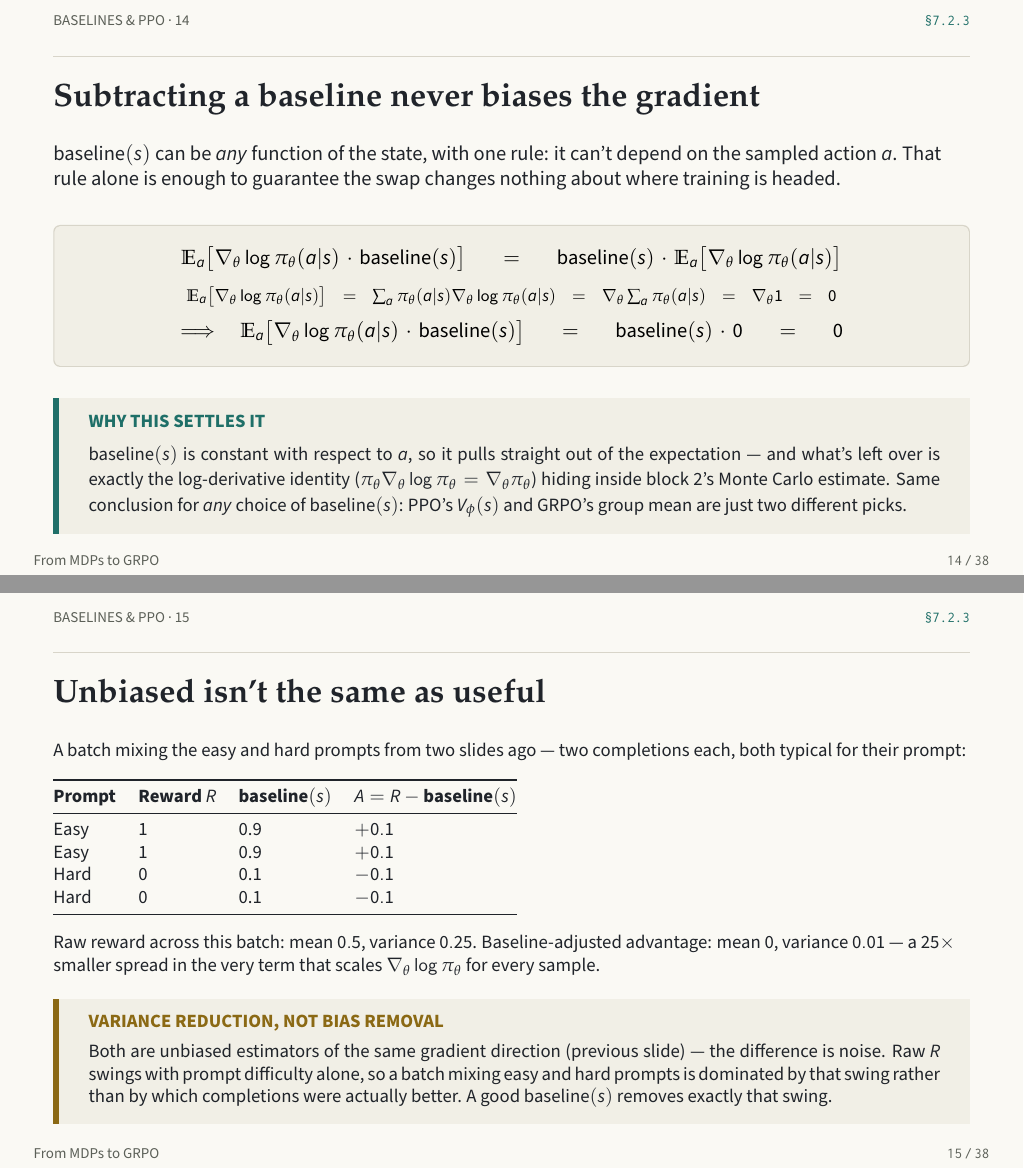
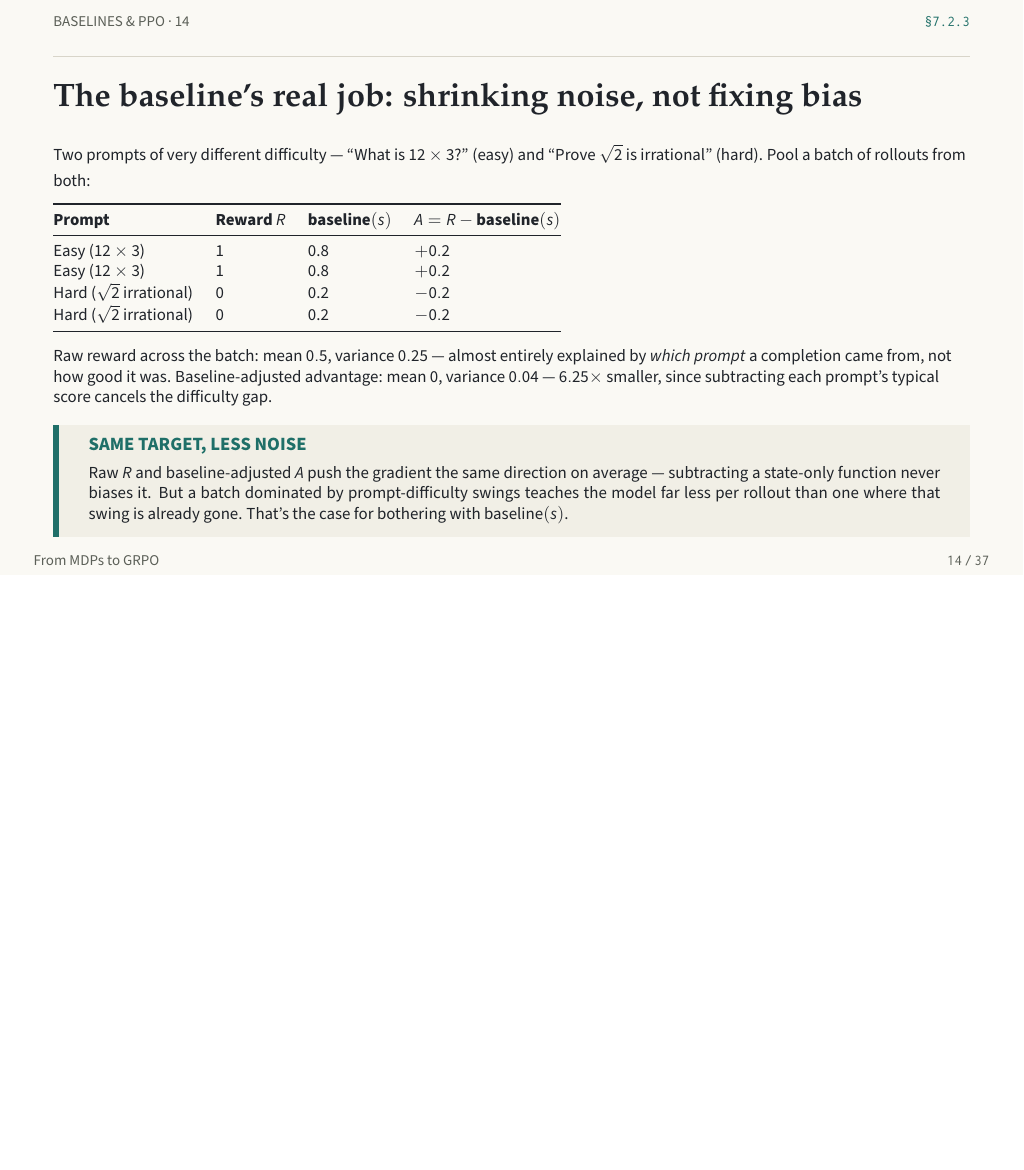
Before and after one commit to yonadavGit/DeepSeek-RL-Visualization, LaTeX slides (grpo-slides.tex): pages 14 and 15 of 38 before the commit and page 14 of 37 after it, the two joined at a grey line, the shorter picture padded with empty space. Compiled offline with pdfLaTeX.

Commit message:
Consolidate the two baseline slides into one, with a fresh example
Replace the unbiasedness-derivation slide and the separate variance-
reduction slide with a single slide: a new easy/hard prompt example
(12x3 vs proving sqrt(2) irrational) showing raw reward variance (0.25)
vs baseline-adjusted advantage variance (0.04), a 6.25x reduction.
Renumbered all eyebrow labels after the insertion point (-1 each, since
net slide count only grew by one instead of two).

Co-Authored-By: Claude Sonnet 5 <noreply@anthropic.com>

```diff
--- a/grpo-slides.tex
+++ b/grpo-slides.tex
@@ -369,48 +369,30 @@ $A_k = R_k - \text{baseline}(s_k)$
 \end{callout}
 \end{frame}
 
-% ================= 12b : WHY BASELINE SUBTRACTION IS SAFE =================
+% ================= 12b : BASELINE VARIANCE REDUCTION =================
 \begin{frame}
 \eyebrow{Baselines \& PPO \textperiodcentered\ 14}{\S7.2.3}
-\headline{Subtracting a baseline never biases the gradient}
-{\normalsize\color{ink}$\text{baseline}(s)$ can be \textit{any} function of the state, with one rule: it can't depend on the sampled action $a$. That rule alone is enough to guarantee the swap changes nothing about where training is headed.}
-\par\vspace{10pt}
-\begin{eqbox}[fontupper=\normalsize,top=8pt,bottom=8pt]
-$\mathbb{E}_a\big[\nabla_\theta\log\pi_\theta(a|s)\cdot\text{baseline}(s)\big] \;=\; \text{baseline}(s)\cdot\mathbb{E}_a\big[\nabla_\theta\log\pi_\theta(a|s)\big]$\\[6pt]
-{\footnotesize $\mathbb{E}_a\big[\nabla_\theta\log\pi_\theta(a|s)\big] = \sum_a \pi_\theta(a|s)\nabla_\theta\log\pi_\theta(a|s) = \nabla_\theta\sum_a\pi_\theta(a|s) = \nabla_\theta 1 = 0$}\\[6pt]
-$\Longrightarrow\ \mathbb{E}_a\big[\nabla_\theta\log\pi_\theta(a|s)\cdot\text{baseline}(s)\big] \;=\; \text{baseline}(s)\cdot 0 \;=\; 0$
-\end{eqbox}
-\par\vspace{8pt}
-\begin{callout}[top=6pt,bottom=6pt]
-\clabel{accentB}{Why this settles it}
-{\small\color{ink}$\text{baseline}(s)$ is constant with respect to $a$, so it pulls straight out of the expectation --- and what's left over is exactly the log-derivative identity ($\pi_\theta\nabla_\theta\log\pi_\theta=\nabla_\theta\pi_\theta$) hiding inside block 2's Monte Carlo estimate. Same conclusion for \textit{any} choice of $\text{baseline}(s)$: PPO's $V_\phi(s)$ and GRPO's group mean are just two different picks.}
-\end{callout}
-\end{frame}
-
-% ================= 12c : VARIANCE REDUCTION =================
-\begin{frame}
-\eyebrow{Baselines \& PPO \textperiodcentered\ 15}{\S7.2.3}
-\headline{Unbiased isn't the same as useful}
-{\small\color{ink}A batch mixing the easy and hard prompts from two slides ago --- two completions each, both typical for their prompt:}
-\par\vspace{4pt}
-\small
+\headline{The baseline's real job: shrinking noise, not fixing bias}
+{\footnotesize\color{ink}Two prompts of very different difficulty --- ``What is $12\times 3$?'' (easy) and ``Prove $\sqrt{2}$ is irrational'' (hard). Pool a batch of rollouts from both:}
+\par\vspace{3pt}
+\footnotesize
 \begin{tabular}{@{} l l l l @{}}
 \toprule
 \textbf{Prompt} & \textbf{Reward $R$} & \textbf{baseline$(s)$} & \textbf{$A=R-\text{baseline}(s)$} \\
 \midrule
-Easy & 1 & 0.9 & $+0.1$ \\
-Easy & 1 & 0.9 & $+0.1$ \\
-Hard & 0 & 0.1 & $-0.1$ \\
-Hard & 0 & 0.1 & $-0.1$ \\
+Easy ($12\times3$) & 1 & 0.8 & $+0.2$ \\
+Easy ($12\times3$) & 1 & 0.8 & $+0.2$ \\
+Hard ($\sqrt2$ irrational) & 0 & 0.2 & $-0.2$ \\
+Hard ($\sqrt2$ irrational) & 0 & 0.2 & $-0.2$ \\
 \bottomrule
 \end{tabular}
-\par\vspace{5pt}
-{\small\color{ink}Raw reward across this batch: mean $0.5$, variance $0.25$. Baseline-adjusted advantage: mean $0$, variance $0.01$ --- a $25\times$ smaller spread in the very term that scales $\nabla_\theta\log\pi_\theta$ for every sample.}
-\par\vspace{5pt}
-\begin{calloutwarm}[top=6pt,bottom=6pt]
-\clabel{accent}{Variance reduction, not bias removal}
-{\small\color{ink}Both are unbiased estimators of the same gradient direction (previous slide) --- the difference is noise. Raw $R$ swings with prompt difficulty alone, so a batch mixing easy and hard prompts is dominated by that swing rather than by which completions were actually better. A good $\text{baseline}(s)$ removes exactly that swing.}
-\end{calloutwarm}
+\par\vspace{3pt}
+{\footnotesize\color{ink}Raw reward across the batch: mean $0.5$, variance $0.25$ --- almost entirely explained by \textit{which prompt} a completion came from, not how good it was. Baseline-adjusted advantage: mean $0$, variance $0.04$ --- $6.25\times$ smaller, since subtracting each prompt's typical score cancels the difficulty gap.}
+\par\vspace{3pt}
+\begin{callout}[top=4pt,bottom=4pt]
+\clabel{accentB}{Same target, less noise}
+{\footnotesize\color{ink}Raw $R$ and baseline-adjusted $A$ push the gradient the same direction on average --- subtracting a state-only function never biases it. But a batch dominated by prompt-difficulty swings teaches the model far less per rollout than one where that swing is already gone. That's the case for bothering with $\text{baseline}(s)$.}
+\end{callout}
 \end{frame}
 
 % ================= 13 : BLOCK 4 -- KL DIVERGENCE =================
```
Also changed, not shown: grpo-slides.pdf, grpo-slides.tex (46 more changed lines).
